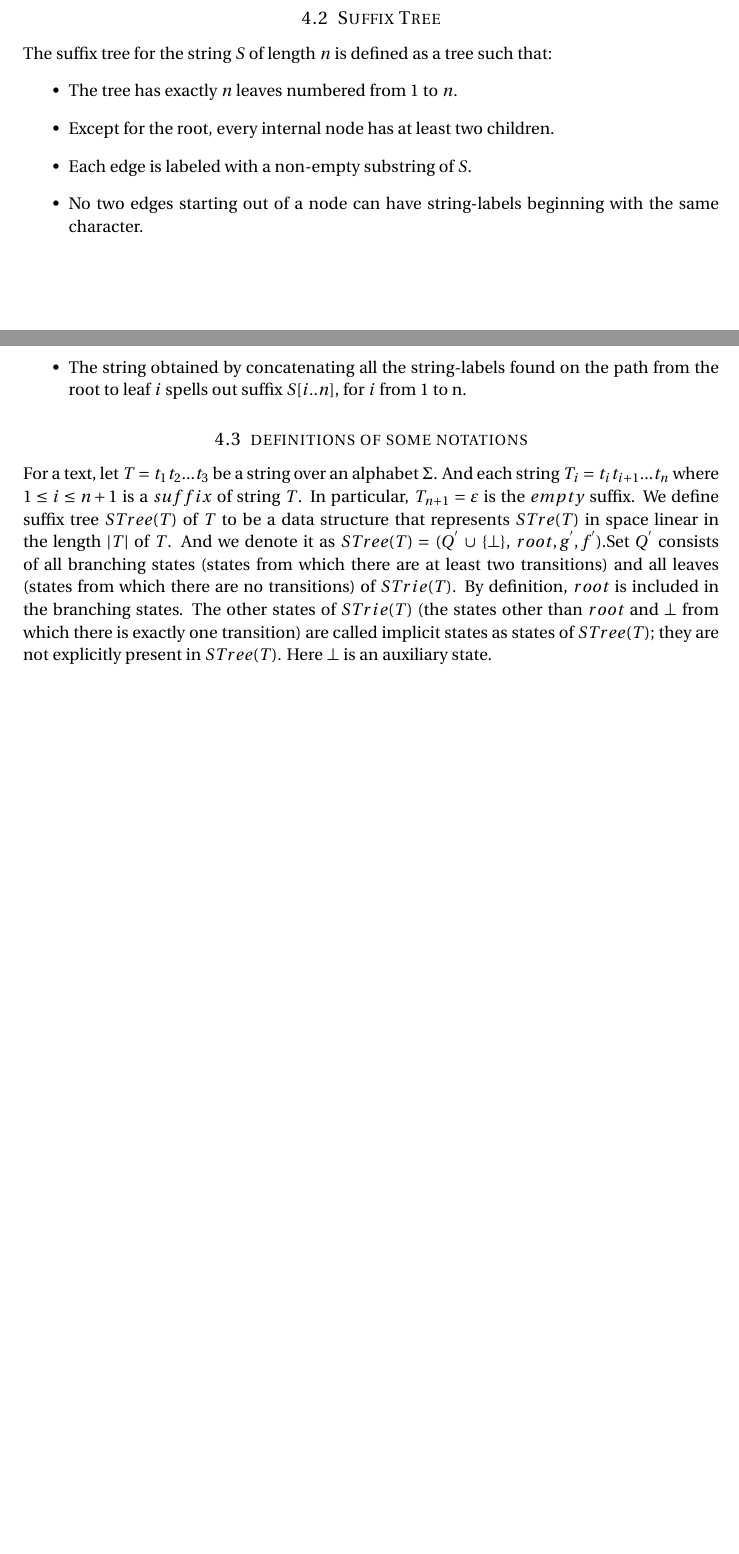
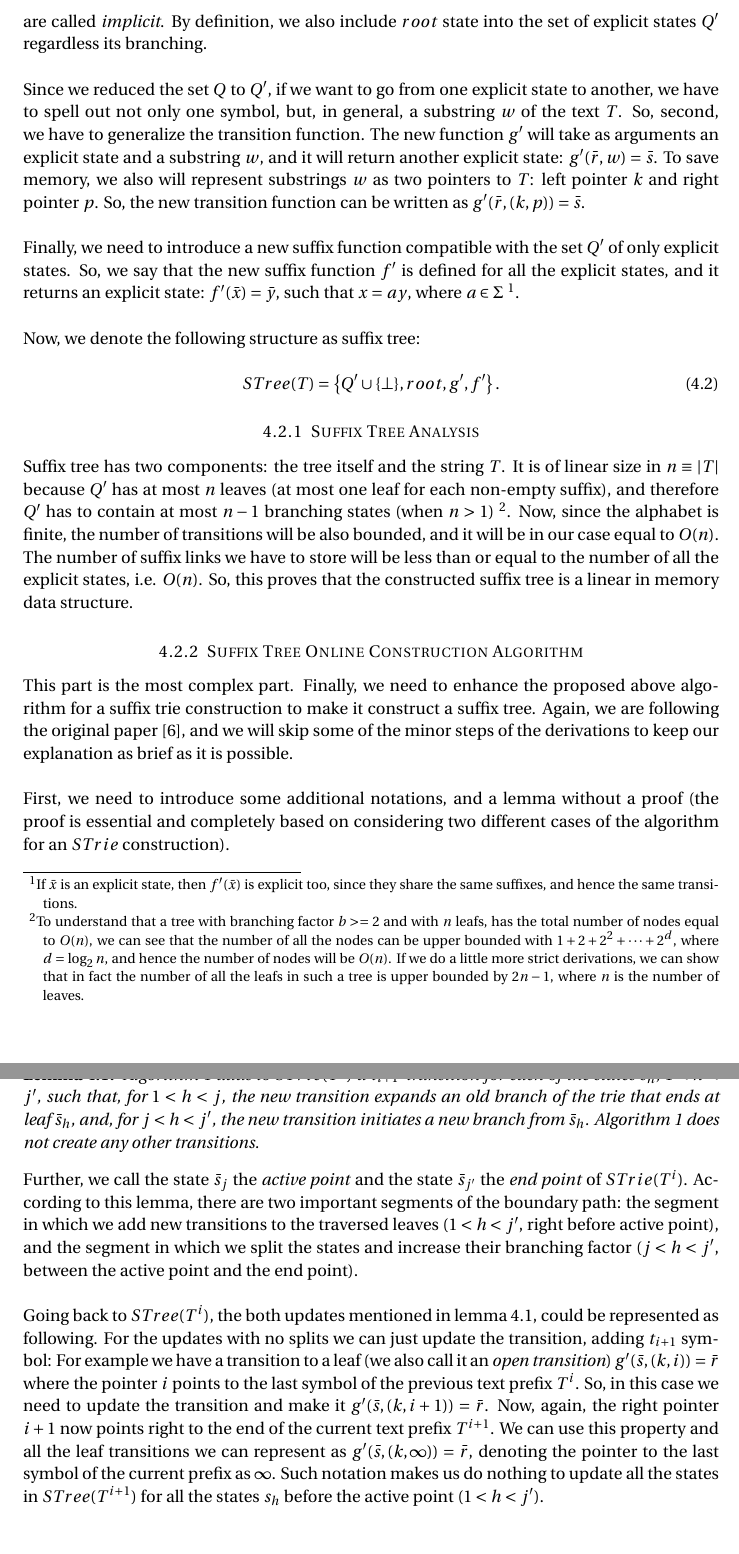
Before and after one commit to afcarl/Exact-Pattern-Matching-Analysis, a LaTeX document (theory/midterm_report.tex): two parts of pages 13 and 14 of 17 before the commit and two parts of pages 14 and 15 of 18 after it, joined at a grey line, cut at the place of the change, the shorter picture padded with empty space. Compiled offline with pdfLaTeX.

Commit message:
Suffix tree description, analysis and first part of the construction algorithm

```diff
--- a/theory/midterm_report.tex
+++ b/theory/midterm_report.tex
@@ -295,29 +316,40 @@ So, the new suffix function $f_{i+1}$ should connect all the new final states $F
 An example of how this algorithm works is presented in figure~\ref{fig:siffix-trie}. The algorithm obviously does a constant number of operations each of its iterations, and, in the worst case, it should visit all the nodes of the suffix trie $STrie(T^i)$ to update it up to $STrie(T^{i+1})$. So, it is optimal in the sense that its time complexity is proportional to the size of its end result $STrie(T)$. On the other hand, the size of $STrie(T)$ can be quadratic in $n = |T|$. To overcome this issue, we introduce the so called \textit{suffix tree} structure which is based on suffix trie, but is more concise and takes less memory and time to be built.
 
 \subsection{Suffix Tree}
+In order to introduce suffix tree structure, first, we reduce the set of states $Q \cup \{\perp\}$ described above to the set $Q' \cup \{\perp\}$ -- the set of so called \textit{explicit states} -- which includes only the \textit{branching states} -- the states that have two or more children, i.e. from which there are two or more transitions -- and the \textit{leaves} -- the states that don't have any transitions. The other states $Q \ Q'$ are called \textit{implicit}. By definition, we also include $root$ state into the set of explicit states $Q'$ regardless its branching.\\
 
-The suffix tree for the string $S$ of length $n$ is defined as a tree such that:
-\begin{itemize}
-  \item The tree has exactly $n$ leaves numbered from 1 to $n$.
-  \item Except for the root, every internal node has at least two children.
-  \item Each edge is labeled with a non-empty substring of $S$.
-  \item No two edges starting out of a node can have string-labels beginning with the same character.
-  \item  The string obtained by concatenating all the string-labels found on the path from the root to leaf $i$ spells out suffix $S[i..n]$, for $i$ from 1 to n.
-\end{itemize}
+Since we reduced the set $Q$ to $Q'$, if we want to go from one explicit state to another, we have to spell out not only one symbol, but, in general, a substring $w$ of the text $T$. So, second, we have to generalize the transition function. The new function $g'$ will take as arguments an explicit state and a substring $w$, and it will return another explicit state: $g'(\bar{r}, w) = \bar{s}$. To save memory, we also will represent substrings $w$ as two pointers to $T$: left pointer $k$ and right pointer $p$. So, the new transition function can be written as $g'(\bar{r},(k,p)) = \bar{s}$.\\
 
-\subsection{definitions of some notations}
-For a text, let $T = t_1t_2...t_3$ be a string over an alphabet $\Sigma$. And each string $T_i = t_it_{i+1}...t_n$ where $1 \leq i \leq n+1$ is a $suffix$ of string $T$. In particular, $T_{n+1} = \varepsilon$ is the $empty$ suffix. We define suffix tree $STree(T)$ of $T$ to be a data structure that represents $STre(T)$ in space linear in the length $|T|$ of $T$. And we denote it as $STree(T) =$
-$(Q^{'}$
-$\cup$
-$\{\bot\},$
-$root, g^{'}, f^{'})$.Set $Q^{'}$ consists of all branching states (states from which there
-are at least two transitions) and all leaves (states from which there are no transitions) of $STrie(T)$. By definition, $root$ is included in the branching states.
-The other states of $STrie(T)$ (the states other than $root$ and $\bot$ from which
-there is exactly one transition) are called implicit states as states of $STree(T)$; they
-are not explicitly present in $STree(T)$. Here $\bot$ is an auxiliary state.
+Finally, we need to introduce a new suffix function compatible with the set $Q'$ of only explicit states. So, we say that the new suffix function $f'$ is defined for all the explicit states, and it returns an explicit state: $f'(\bar{x}) = \bar{y}$, such that $x = ay$, where $a \in \Sigma$ \footnote{If $\bar{x}$ is an explicit state, then $f'(\bar{x})$ is explicit too, since they share the same suffixes, and hence the same transitions.}.\\
+
+Now, we denote the following structure as suffix tree:
+
+\begin{equation}
+STree(T) = \left\{ Q' \cup \{\perp\}, root, g', f' \right\}.
+\end{equation}
+
+\subsubsection{Suffix Tree Analysis}
+Suffix tree has two components: the tree itself and the string $T$. It is of linear size in $n \equiv |T|$ because $Q'$ has at most $n$ leaves (at most one leaf for each non-empty suffix), and therefore $Q'$ has to contain at most $n - 1$ branching states (when $n > 1$) \footnote{To understand that a tree with branching factor $b >= 2$ and with $n$ leafs, has the total number of nodes equal to $O(n)$, we can see that the number of all the nodes can be upper bounded with $1 + 2 + 2^2 + \dots + 2^d$, where $d = \log_2n$, and hence the number of nodes will be $O(n)$. If we do a little more strict derivations, we can show that in fact the number of all the leafs in such a tree is upper bounded by $2n - 1$, where $n$ is the number of leaves.}. Now, since the alphabet is finite, the number of transitions will be also bounded, and it will be in our case equal to $O(n)$. The number of suffix links we have to store will be less than or equal to the number of all the explicit states, i.e. $O(n)$. So, this proves that the constructed suffix tree is a linear in memory data structure.
+
+\subsubsection{Suffix Tree Online Construction Algorithm}
+This part is the most complex part. Finally, we need to enhance the proposed above algorithm for a suffix trie construction to make it construct a suffix tree. Again, we are following the original paper~\cite{ukkonen1995line}, and we will skip some of the minor steps of the derivations to keep our explanation as brief as it is possible.\\
+
+First, we need to introduce some additional notations, and a lemma without a proof (the proof is essential and completely based on considering two different cases of the algorithm for an $STrie$ construction).
+
+\begin{lemma}
+\label{lemma:active-end-point}
+Algorithm 1 adds to $STrie( T^i)$ a $t_{i+1}$-transition for each of the states $\bar{s}_h$,
+$1 < h < j'$, such that, for $1 < h < j$, the new transition expands an old branch of
+the trie that ends at leaf $\bar{s}_h$, and, for $j < h < j'$, the new transition initiates a new branch from $\bar{s}_h$. Algorithm 1 does not create any other transitions.
+\end{lemma}
+
+Further, we call the state $\bar{s}_j$ the \textit{active point} and the state $\bar{s}_{j'}$ the \textit{end point} of $STrie(T^i)$. According to this lemma, there are two important segments of the boundary path: the segment in which we add new transitions to the traversed leaves ($1 < h < j'$, right before active point), and the segment in which we split the states and increase their branching factor ($j < h < j'$, between the active point and the end point).\\
+
+Going back to $STree(T^i)$, the both updates mentioned in lemma~\ref{lemma:active-end-point}, could be represented as following. For the updates with no splits we can just update the transition, adding $t_{i+1}$ symbol: For example we have a transition to a leaf (we also call it an \textit{open transition}) $g'(\bar{s}, (k, i)) = \bar{r}$ where the pointer $i$ points to the last symbol of the previous text prefix $T^i$. So, in this case we need to update the transition and make it $g'(\bar{s}, (k, i+1)) = \bar{r}$. Now, again, the right pointer $i+1$ now points right to the end of the current text prefix $T^{i+1}$. We can use this property and all the leaf transitions we can represent as $g'(\bar{s}, (k, \infty)) = \bar{r}$, denoting the pointer to the last symbol of the current prefix as $\infty$. Such notation makes us do nothing to update all the states in $STree(T^{i+1})$ for all the states $s_h$ before the active point ($1 < h < j'$).
+
+
 
 \newpage
-
 \section{Dataset}
 We will apply these algorithms on an available dataset of DNA sequences and natural language text, to find specific sequence motifs in the first, and words and phrases in the latter. With regards to the biological dataset, we selected  the DNA sequence of  human chromosome 1 in fasta format as a searching test. The DNA alphabet consists of four elements, $\Sigma$ = \{A, C, G, T\}, that represent  the four nitrogenous bases. We also chose three different patterns for our experimental measurements. As for the natural language data set, we will search for specific phrases of varying lengths. We will compare the performance in the two data sets to highlight the effect of the size of the alphabet and pattern length.
 Applying the algorithms on these datasets will show practical results on the analytical complexities that we examined and the difference in performance of the three above mentioned algorithms on the tested domains of application.
```
Also changed, not shown: theory/references.bib (+14 -6 lines), theory/figures/suffix-tree-eg.png (added), theory/midterm_report.tex (41 more changed lines), 1 other file.
